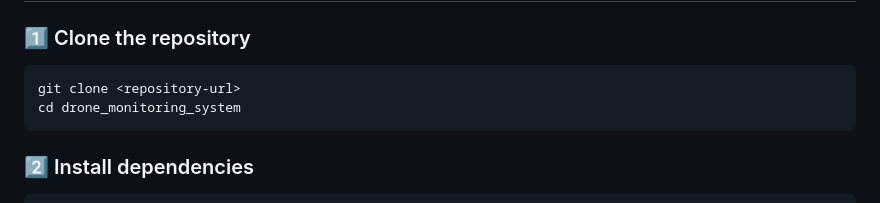
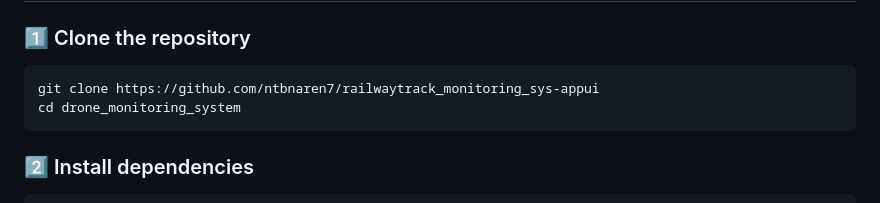
Before and after one commit to ntbnaren7/railwaytrack_monitoring_sys-appui, a Markdown page: README.md, the part around the change. Drawn GitHub-style.

````diff
--- a/README.md
+++ b/README.md
@@ -134,7 +134,7 @@ dependencies:
 
 ### 1️⃣ Clone the repository
 ```sh
-git clone <repository-url>
+git clone https://github.com/ntbnaren7/railwaytrack_monitoring_sys-appui
 cd drone_monitoring_system
 ```
 
````
